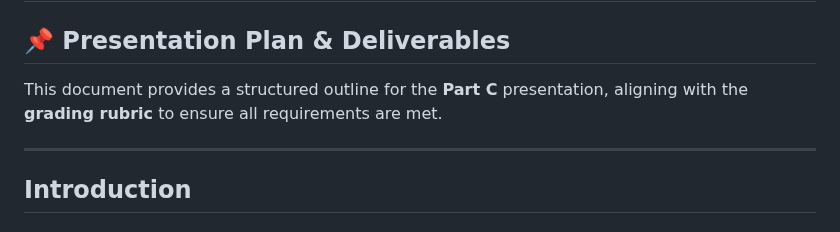
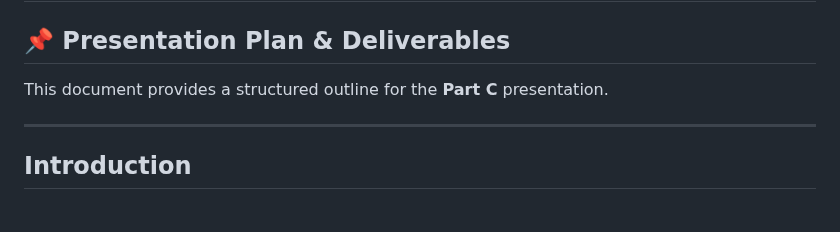
Before and after one commit to rogelg909/ist-303-team-A, a Markdown page: PART_C.md, the part around the change. GitHub-like rendering.

```diff
--- a/PART_C.md
+++ b/PART_C.md
@@ -2,7 +2,7 @@
 
 ## 📌 **Presentation Plan & Deliverables**
 
-This document provides a structured outline for the **Part C** presentation, aligning with the **grading rubric** to ensure all requirements are met.
+This document provides a structured outline for the **Part C** presentation.
 
 ---
 
```
